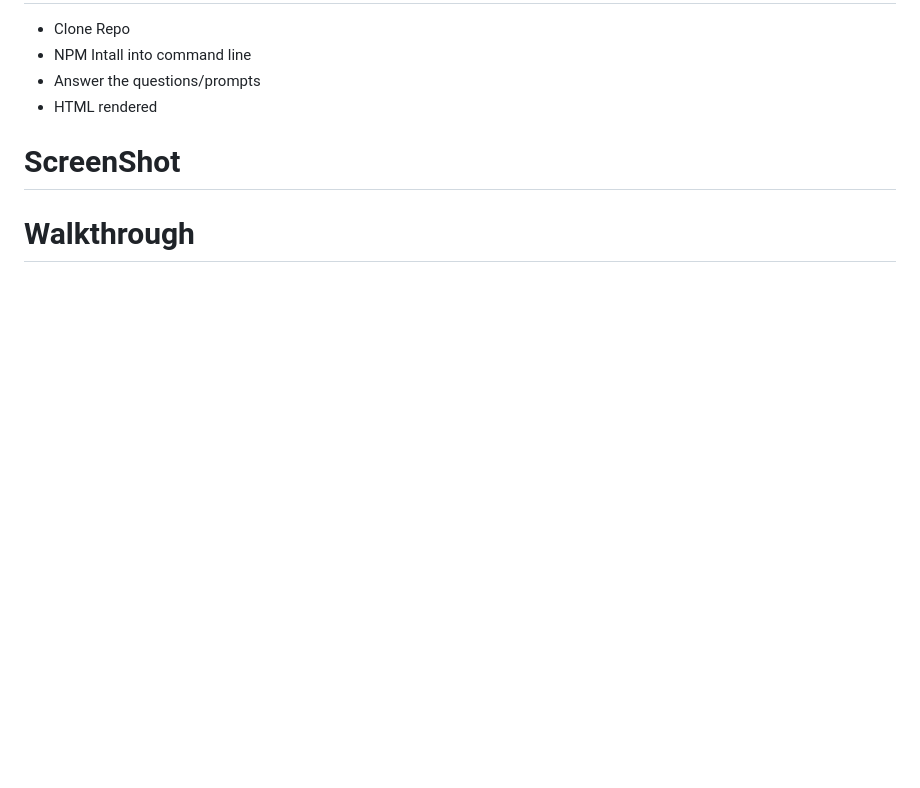
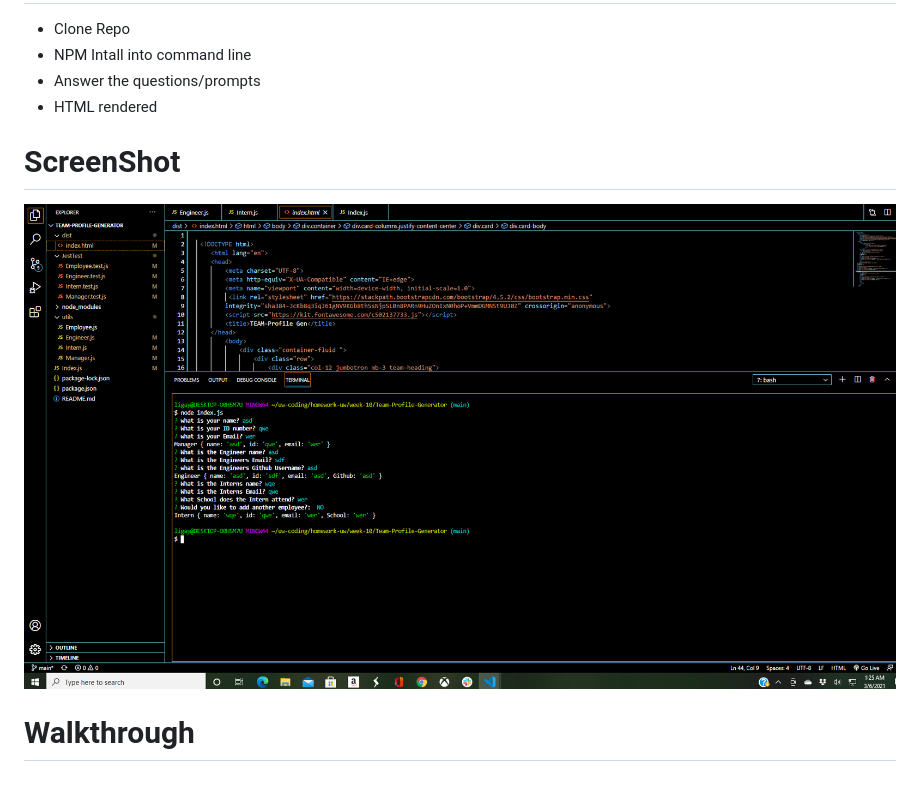
Before and after one commit to ligaya96/Team-Profile-Generator, a Markdown page: README.md, the part around the change. GitHub-like rendering; pictures changed too: screenshot.png (added); blank space fills up the shorter version.

```diff
--- a/README.md
+++ b/README.md
@@ -14,5 +14,6 @@ This website is built to help managers take different employee profiles, which i
 </ul>
 
 # ScreenShot
-<!--<img src="pjpg" alt="Teamprofilescreenshot"> -->
+<img src="screenshot.png" alt="Teamprofilescreenshot">
+
 # Walkthrough
```
Also changed, not shown: 9 other files.
